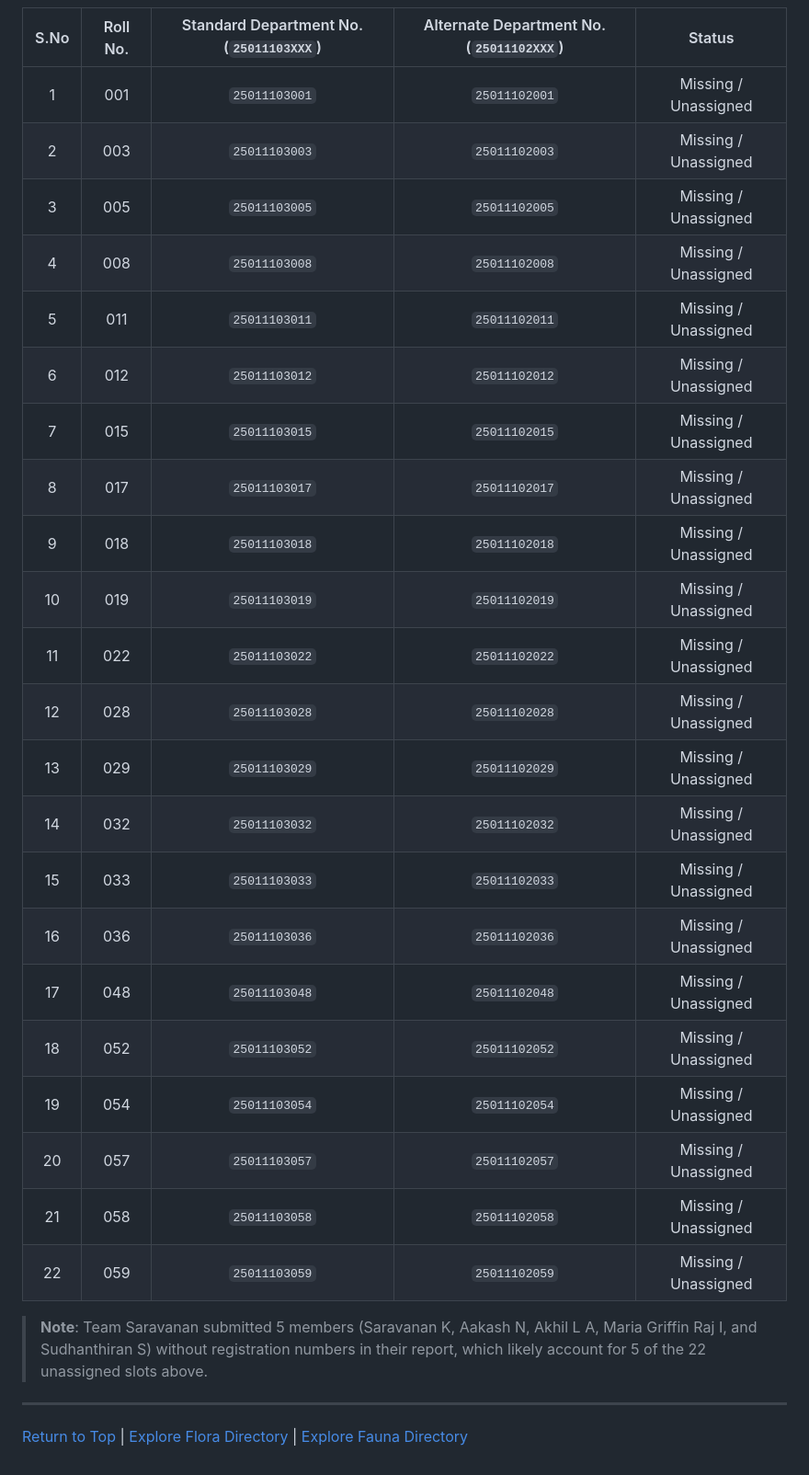
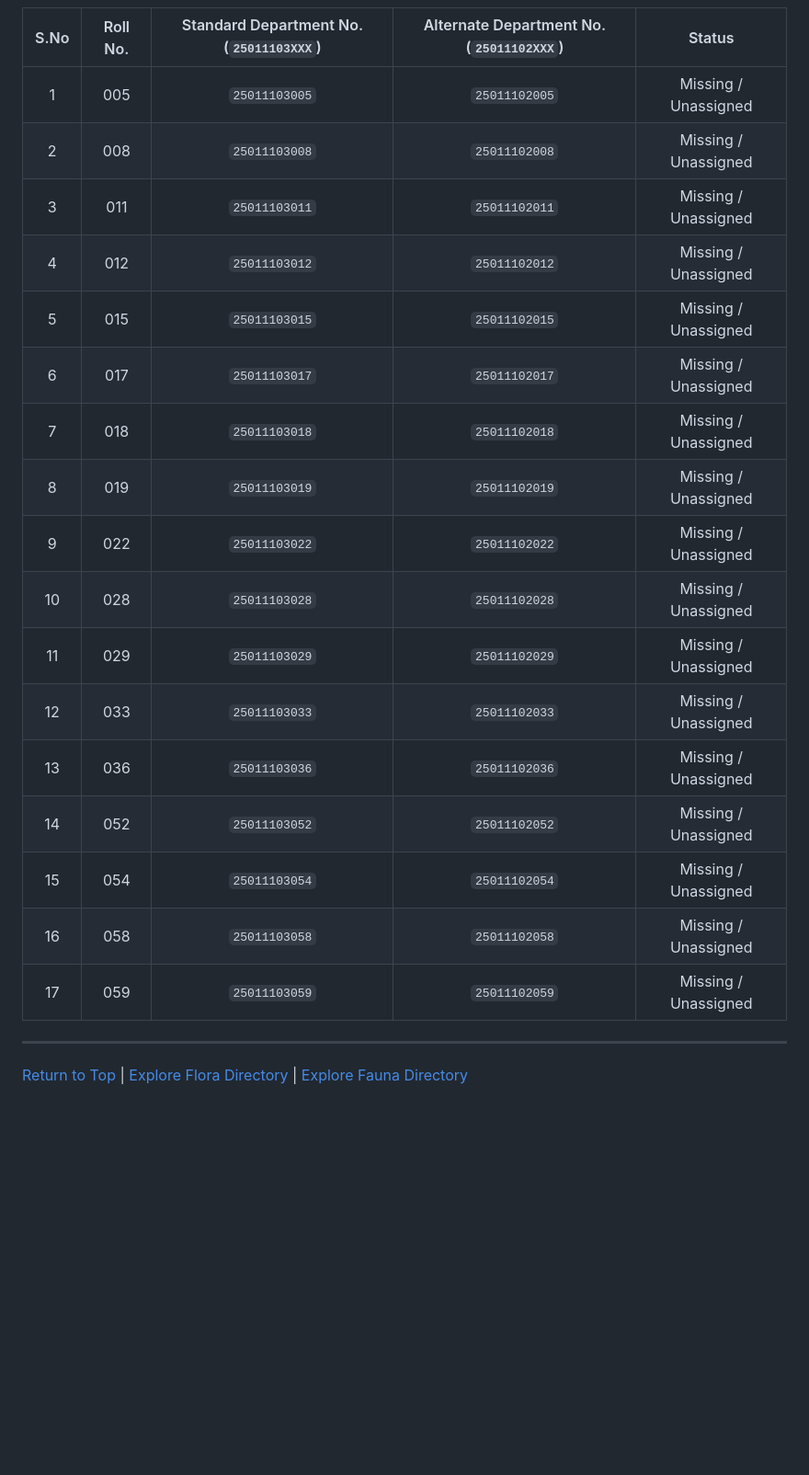
Before and after one commit to AryanTechie-007/Campus-Biodiversity, a Markdown page: README.md, the part around one of its changes. Shown at 92% size. GitHub-like rendering; blank space fills up the shorter version.

Commit message:
Update missing registration numbers after mapping Team Saravanan roster (17 missing)

```diff
--- a/README.md
+++ b/README.md
@@ -246,30 +266,23 @@ The following 22 registration numbers (from the class range of 1 to 62) are curr
 
 | S.No | Roll No. | Standard Department No. (`25011103XXX`) | Alternate Department No. (`25011102XXX`) | Status |
 | :---: | :---: | :---: | :---: | :---: |
-| 1 | 001 | `25011103001` | `25011102001` | Missing / Unassigned |
-| 2 | 003 | `25011103003` | `25011102003` | Missing / Unassigned |
-| 3 | 005 | `25011103005` | `25011102005` | Missing / Unassigned |
-| 4 | 008 | `25011103008` | `25011102008` | Missing / Unassigned |
-| 5 | 011 | `25011103011` | `25011102011` | Missing / Unassigned |
-| 6 | 012 | `25011103012` | `25011102012` | Missing / Unassigned |
-| 7 | 015 | `25011103015` | `25011102015` | Missing / Unassigned |
-| 8 | 017 | `25011103017` | `25011102017` | Missing / Unassigned |
-| 9 | 018 | `25011103018` | `25011102018` | Missing / Unassigned |
-| 10 | 019 | `25011103019` | `25011102019` | Missing / Unassigned |
-| 11 | 022 | `25011103022` | `25011102022` | Missing / Unassigned |
-| 12 | 028 | `25011103028` | `25011102028` | Missing / Unassigned |
-| 13 | 029 | `25011103029` | `25011102029` | Missing / Unassigned |
-| 14 | 032 | `25011103032` | `25011102032` | Missing / Unassigned |
-| 15 | 033 | `25011103033` | `25011102033` | Missing / Unassigned |
-| 16 | 036 | `25011103036` | `25011102036` | Missing / Unassigned |
-| 17 | 048 | `25011103048` | `25011102048` | Missing / Unassigned |
-| 18 | 052 | `25011103052` | `25011102052` | Missing / Unassigned |
-| 19 | 054 | `25011103054` | `25011102054` | Missing / Unassigned |
-| 20 | 057 | `25011103057` | `25011102057` | Missing / Unassigned |
-| 21 | 058 | `25011103058` | `25011102058` | Missing / Unassigned |
-| 22 | 059 | `25011103059` | `25011102059` | Missing / Unassigned |
-
-> **Note**: Team Saravanan submitted 5 members (Saravanan K, Aakash N, Akhil L A, Maria Griffin Raj I, and Sudhanthiran S) without registration numbers in their report, which likely account for 5 of the 22 unassigned slots above.
+| 1 | 005 | `25011103005` | `25011102005` | Missing / Unassigned |
+| 2 | 008 | `25011103008` | `25011102008` | Missing / Unassigned |
+| 3 | 011 | `25011103011` | `25011102011` | Missing / Unassigned |
+| 4 | 012 | `25011103012` | `25011102012` | Missing / Unassigned |
+| 5 | 015 | `25011103015` | `25011102015` | Missing / Unassigned |
+| 6 | 017 | `25011103017` | `25011102017` | Missing / Unassigned |
+| 7 | 018 | `25011103018` | `25011102018` | Missing / Unassigned |
+| 8 | 019 | `25011103019` | `25011102019` | Missing / Unassigned |
+| 9 | 022 | `25011103022` | `25011102022` | Missing / Unassigned |
+| 10 | 028 | `25011103028` | `25011102028` | Missing / Unassigned |
+| 11 | 029 | `25011103029` | `25011102029` | Missing / Unassigned |
+| 12 | 033 | `25011103033` | `25011102033` | Missing / Unassigned |
+| 13 | 036 | `25011103036` | `25011102036` | Missing / Unassigned |
+| 14 | 052 | `25011103052` | `25011102052` | Missing / Unassigned |
+| 15 | 054 | `25011103054` | `25011102054` | Missing / Unassigned |
+| 16 | 058 | `25011103058` | `25011102058` | Missing / Unassigned |
+| 17 | 059 | `25011103059` | `25011102059` | Missing / Unassigned |
 
 ---
 
```
Also changed, not shown: other parts of README.md (+30 -10 lines).
